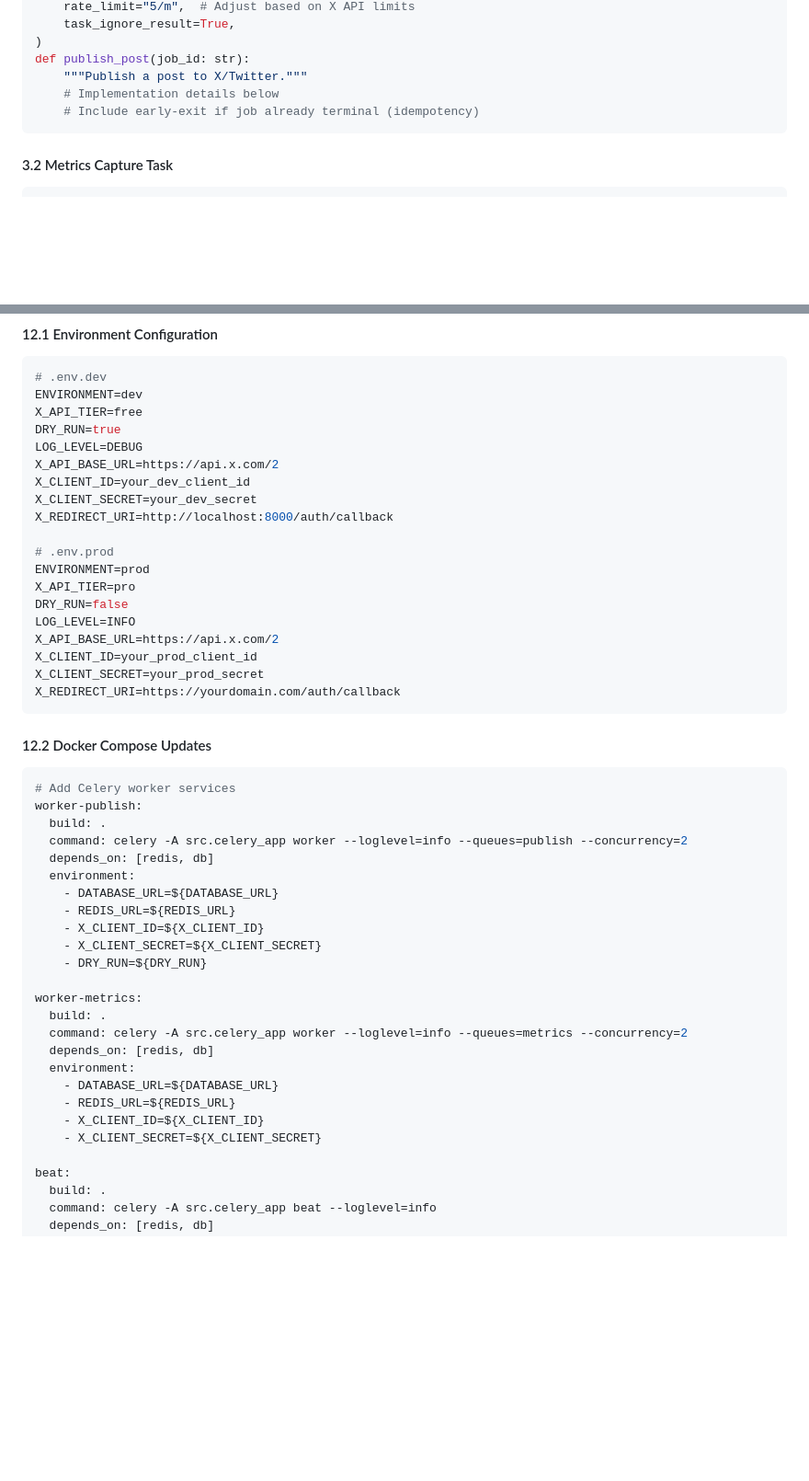
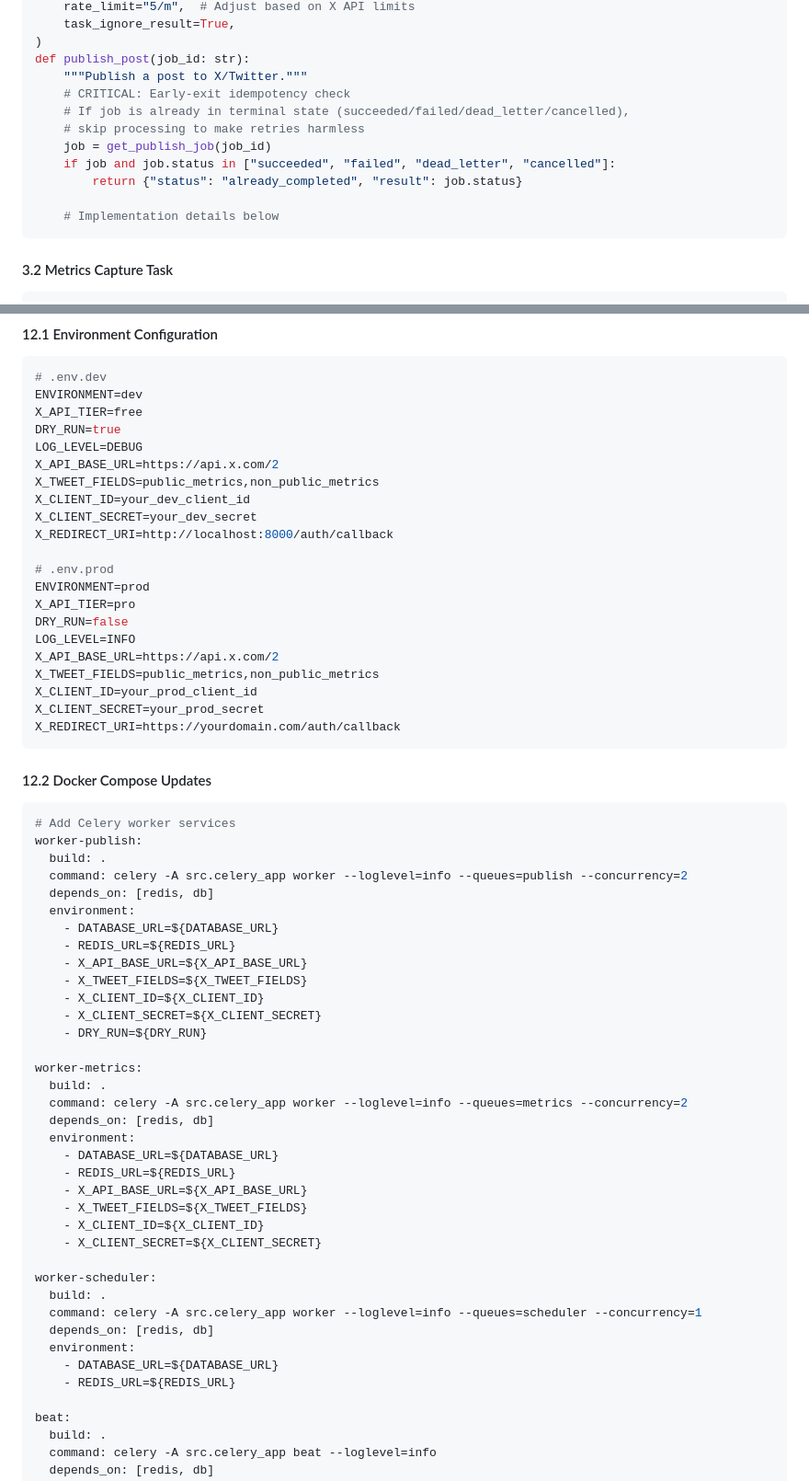
Before and after one commit to KintaroAI/x, a Markdown page: QUEUE.md, 2 parts joined by grey strips. Shown at 92% size. Drawn GitHub-style; blank space fills up the shorter version.

````diff
--- a/QUEUE.md
+++ b/QUEUE.md
@@ -141,8 +142,14 @@ app.conf.task_ignore_result = True
 )
 def publish_post(job_id: str):
     """Publish a post to X/Twitter."""
+    # CRITICAL: Early-exit idempotency check
+    # If job is already in terminal state (succeeded/failed/dead_letter/cancelled),
+    # skip processing to make retries harmless
+    job = get_publish_job(job_id)
+    if job and job.status in ["succeeded", "failed", "dead_letter", "cancelled"]:
+        return {"status": "already_completed", "result": job.status}
+
     # Implementation details below
-    # Include early-exit if job already terminal (idempotency)
 ```
 
 #### 3.2 Metrics Capture Task
@@ -503,6 +517,7 @@ X_API_TIER=free
 DRY_RUN=true
 LOG_LEVEL=DEBUG
 X_API_BASE_URL=https://api.x.com/2
+X_TWEET_FIELDS=public_metrics,non_public_metrics
 X_CLIENT_ID=your_dev_client_id
 X_CLIENT_SECRET=your_dev_secret
 X_REDIRECT_URI=http://localhost:8000/auth/callback
@@ -513,6 +528,7 @@ X_API_TIER=pro
 DRY_RUN=false
 LOG_LEVEL=INFO
 X_API_BASE_URL=https://api.x.com/2
+X_TWEET_FIELDS=public_metrics,non_public_metrics
 X_CLIENT_ID=your_prod_client_id
 X_CLIENT_SECRET=your_prod_secret
 X_REDIRECT_URI=https://yourdomain.com/auth/callback
@@ -528,6 +544,8 @@ worker-publish:
   environment:
     - DATABASE_URL=${DATABASE_URL}
     - REDIS_URL=${REDIS_URL}
+    - X_API_BASE_URL=${X_API_BASE_URL}
+    - X_TWEET_FIELDS=${X_TWEET_FIELDS}
     - X_CLIENT_ID=${X_CLIENT_ID}
     - X_CLIENT_SECRET=${X_CLIENT_SECRET}
     - DRY_RUN=${DRY_RUN}
@@ -539,8 +557,18 @@ worker-metrics:
   environment:
     - DATABASE_URL=${DATABASE_URL}
     - REDIS_URL=${REDIS_URL}
+    - X_API_BASE_URL=${X_API_BASE_URL}
+    - X_TWEET_FIELDS=${X_TWEET_FIELDS}
     - X_CLIENT_ID=${X_CLIENT_ID}
     - X_CLIENT_SECRET=${X_CLIENT_SECRET}
+
+worker-scheduler:
+  build: .
+  command: celery -A src.celery_app worker --loglevel=info --queues=scheduler --concurrency=1
+  depends_on: [redis, db]
+  environment:
+    - DATABASE_URL=${DATABASE_URL}
+    - REDIS_URL=${REDIS_URL}
 
 beat:
   build: .
````
Also changed, not shown: other parts of QUEUE.md (+37 -29 lines).
